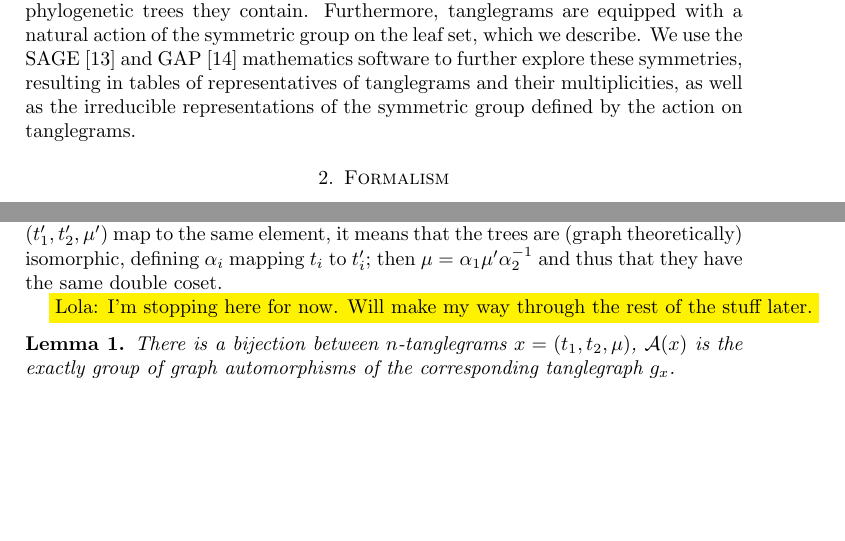
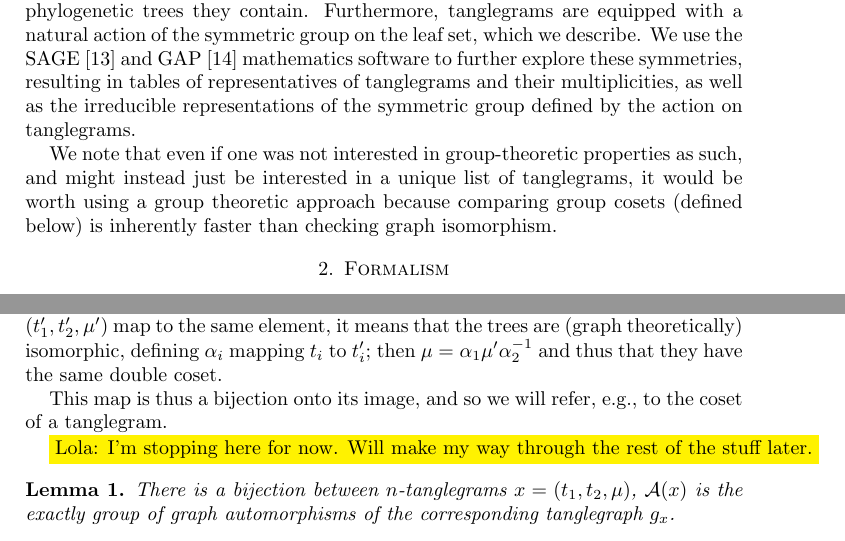
Before and after one commit to matsengrp/tangle, a LaTeX paper (tangle.tex): two parts of pages 2 and 4 of 7, joined at a grey line, cut so that both start at the same text, the shorter picture padded with empty space. Compiled offline with pdfLaTeX.

Commit message:
Two notes that were bouncing around my head.

```diff
--- a/tangle.tex
+++ b/tangle.tex
@@ -109,6 +109,7 @@ We characterize the isomorphism classes in terms of the symmetries of the two ph
 Furthermore, tanglegrams are equipped with a natural action of the symmetric group on the leaf set, which we describe.
 We use the SAGE \cite{SteinJoyner2005} and GAP \cite{GAP4} mathematics software to further explore these symmetries, resulting in tables of representatives of tanglegrams and their multiplicities, as well as the irreducible representations of the symmetric group defined by the action on tanglegrams.
 
+We note that even if one was not interested in group-theoretic properties as such, and might instead just be interested in a unique list of tanglegrams, it would be worth using a group theoretic approach because comparing group cosets (defined below) is inherently faster than checking graph isomorphism.
 
 \section{Formalism}
 Define planar embedding of a phylogenetic tree.
@@ -173,6 +174,8 @@ There is a well-defined injective map from $n$-tanglegrams to ordered triples $(
 \end{observation}
 This map is well defined because any $\pairing$ defined by an alternate planar embedding of the tanglegram only differs from the arbitrary embedding by elements of $\aut(t_1)$ and $\aut(t_2)$.
 It is injective because any if any pair of planar tanglegrams $(t_1, t_2, \pairing)$ and $(t'_1, t'_2, \pairing')$ map to the same element, it means that the trees are (graph theoretically) isomorphic, defining $\alpha_i$ mapping $t_i$ to $t'_i$; then $\pairing = \alpha_1 \pairing' \alpha_2^{-1}$ and thus that they have the same double coset.
+
+This map is thus a bijection onto its image, and so we will refer, e.g., to the coset of a tanglegram.
 
 \LB{I'm stopping here for now. Will make my way through the rest of the stuff later.}
 
```
